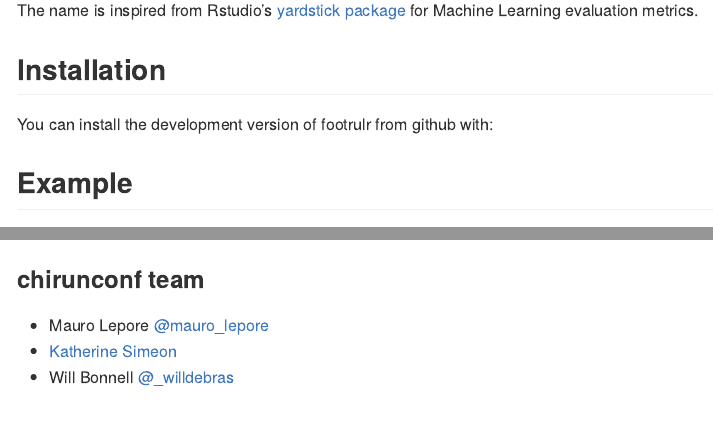
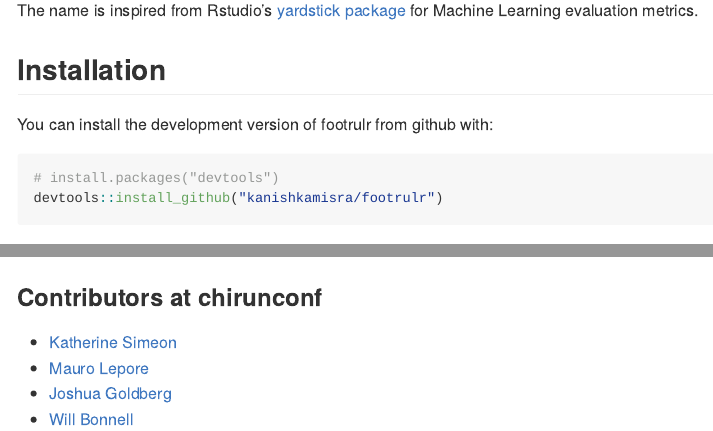
Before and after one commit to kanishkamisra/footrulr, an R Markdown document (README.Rmd): the page in a window 1100 px wide, from 180 px down, and a second part further down, joined at a grey line. Rendered offline with R 4.5, knitr and Pandoc, with nearby package versions; some code elsewhere in the file could not run offline.

Commit message:
Minor fixes in readme

````diff
--- a/README.Rmd
+++ b/README.Rmd
@@ -25,6 +25,11 @@ The name is inspired from Rstudio's [yardstick package](https://tidymodels.githu
 
 You can install the development version of footrulr from github with:
 
+```R
+# install.packages("devtools")
+devtools::install_github("kanishkamisra/footrulr")
+```
+
 ## Example
 
 This is a basic example which shows you how to solve a common problem:
@@ -36,9 +41,9 @@ bleu("the cat the cat on the mat", c("the cat is on the mat", "there is a cat on
 bleu("the cat is on a mat", c("the cat is on the mat", "there is a cat on the mat"), n = 3)
 ```
 
+### Contributors at chirunconf
 
-### chirunconf team
-
-* Mauro Lepore [@mauro_lepore](https://twitter.com/mauro_lepore)
 * [Katherine Simeon](https://katherinesimeon.github.io/)
-* Will Bonnell [@_willdebras](https://twitter.com/_willdebras)
+* [Mauro Lepore](https://github.com/maurolepore)
+* [Joshua Goldberg](https://twitter.com/GoldbergData)
+* [Will Bonnell](https://twitter.com/_willdebras)
````
Also changed, not shown: README.md.
